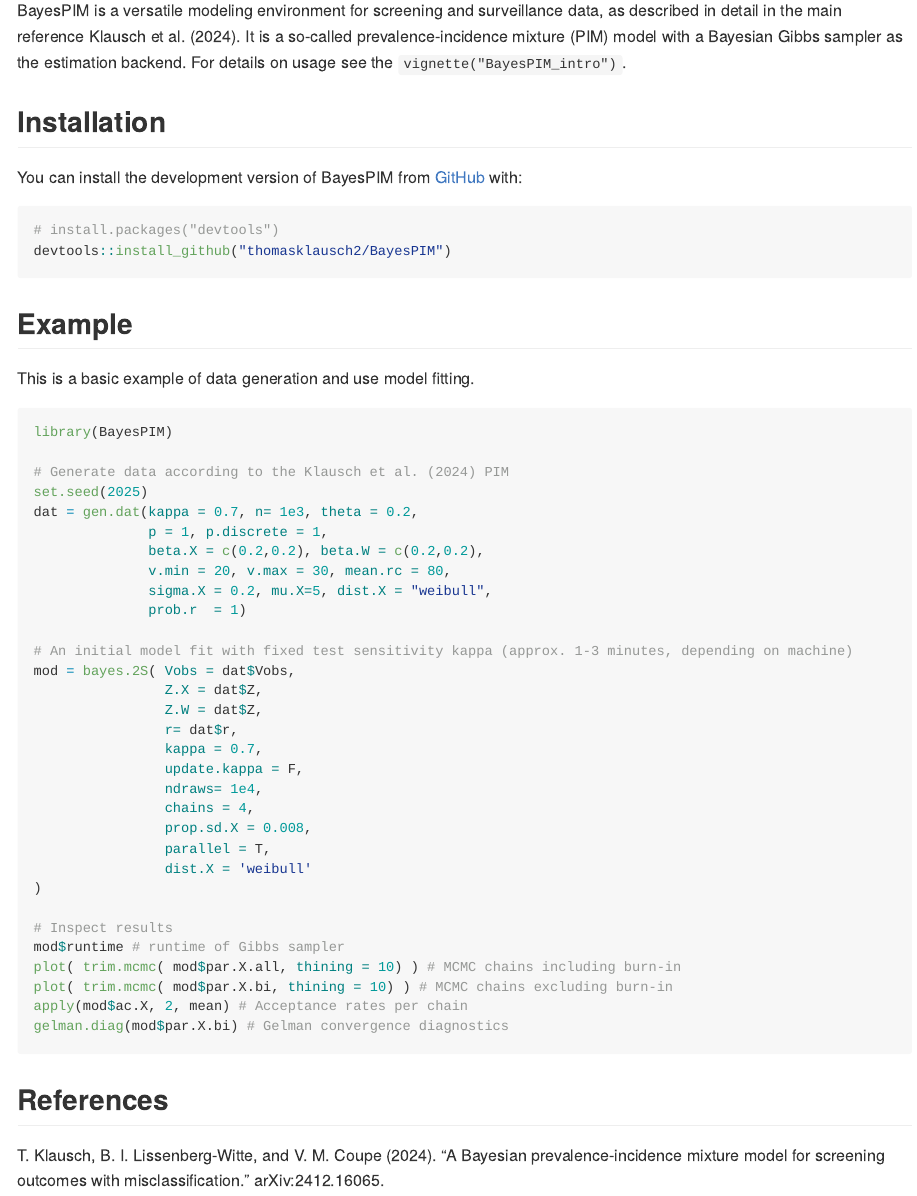
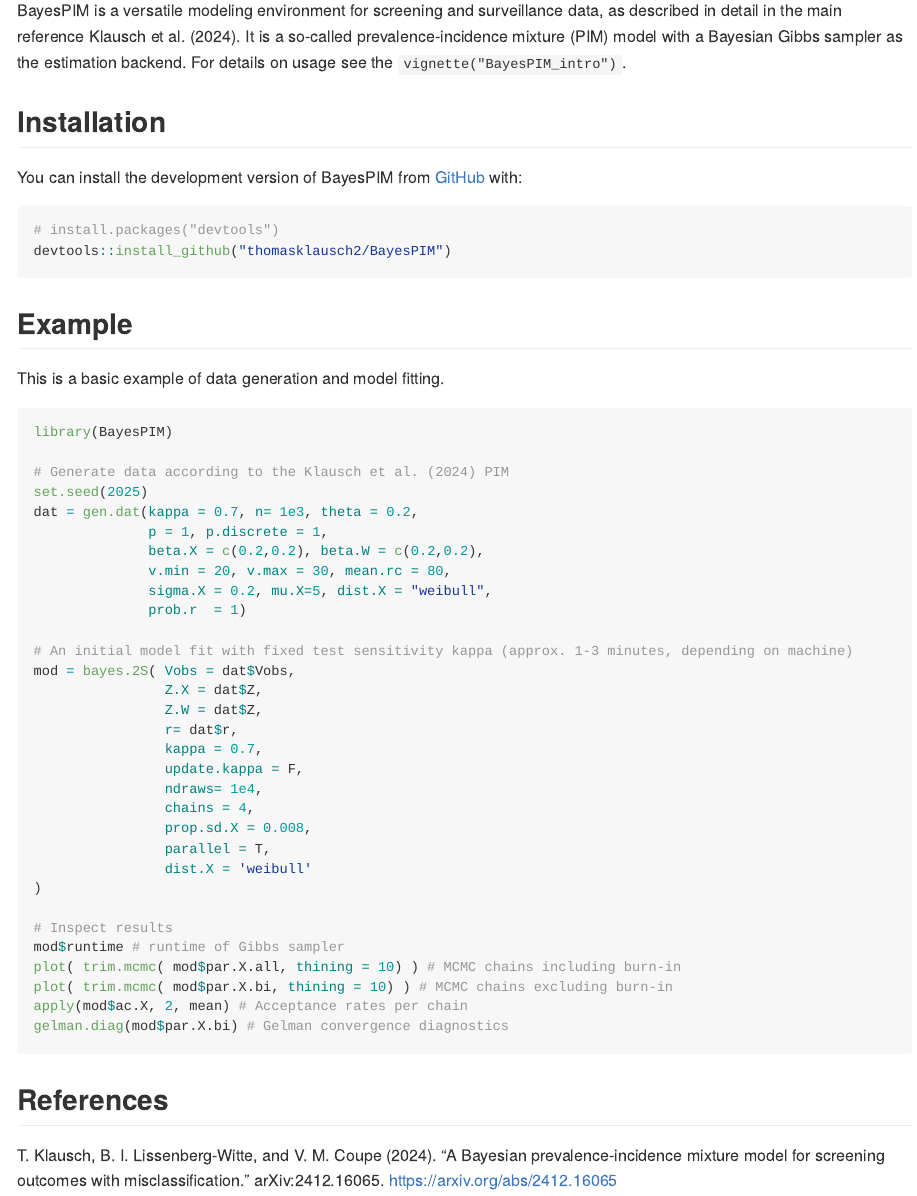
Before and after one commit to thomasklausch2/BayesPIM, an R Markdown document (README.Rmd): the page in a window 1100 px wide, from 150 px down. Rendered offline with R 4.5, knitr and Pandoc, with nearby package versions.

Commit message:
changes to readme

````diff
--- a/README.Rmd
+++ b/README.Rmd
@@ -29,7 +29,7 @@
 
 ## Example
 
-This is a basic example of data generation and use model fitting.
+This is a basic example of data generation and model fitting.
 
 ```{r example, eval = FALSE}
 library(BayesPIM)
@@ -66,4 +66,4 @@
 ```
 
 ## References
-T. Klausch, B. I. Lissenberg-Witte, and V. M. Coupe (2024). "A Bayesian prevalence-incidence mixture model for screening outcomes with misclassification." arXiv:2412.16065.
+T. Klausch, B. I. Lissenberg-Witte, and V. M. Coupe (2024). "A Bayesian prevalence-incidence mixture model for screening outcomes with misclassification." arXiv:2412.16065. https://arxiv.org/abs/2412.16065
````
Also changed, not shown: README.md.
